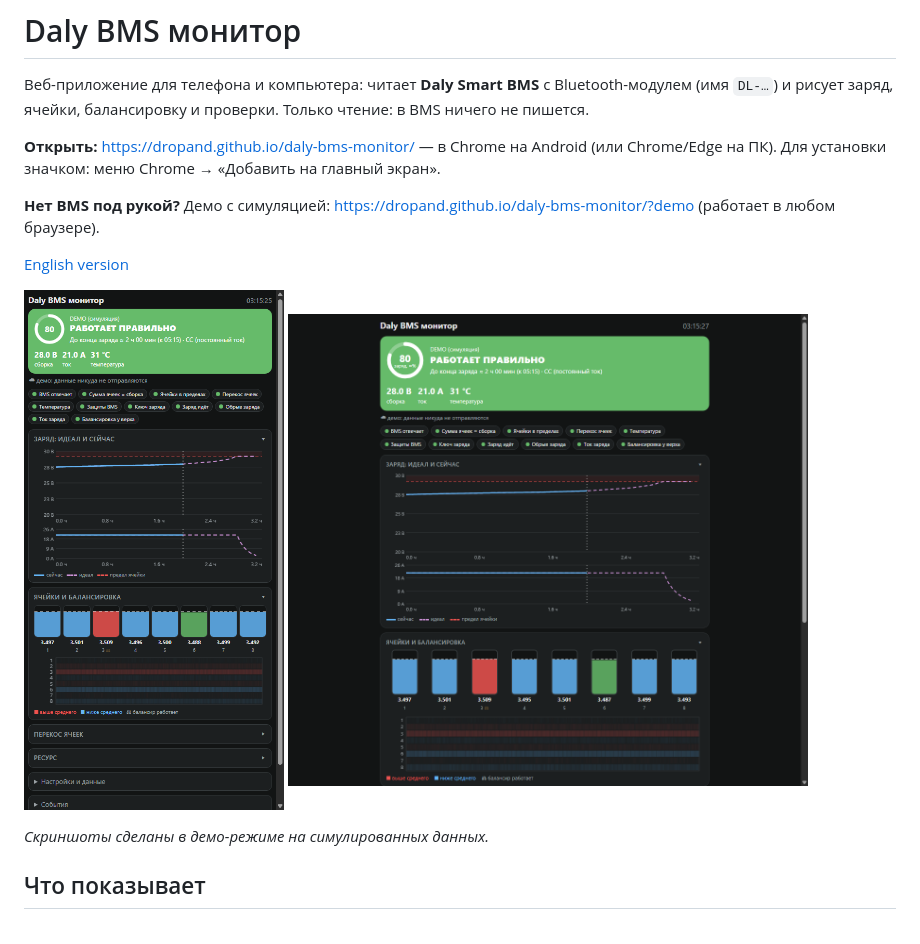
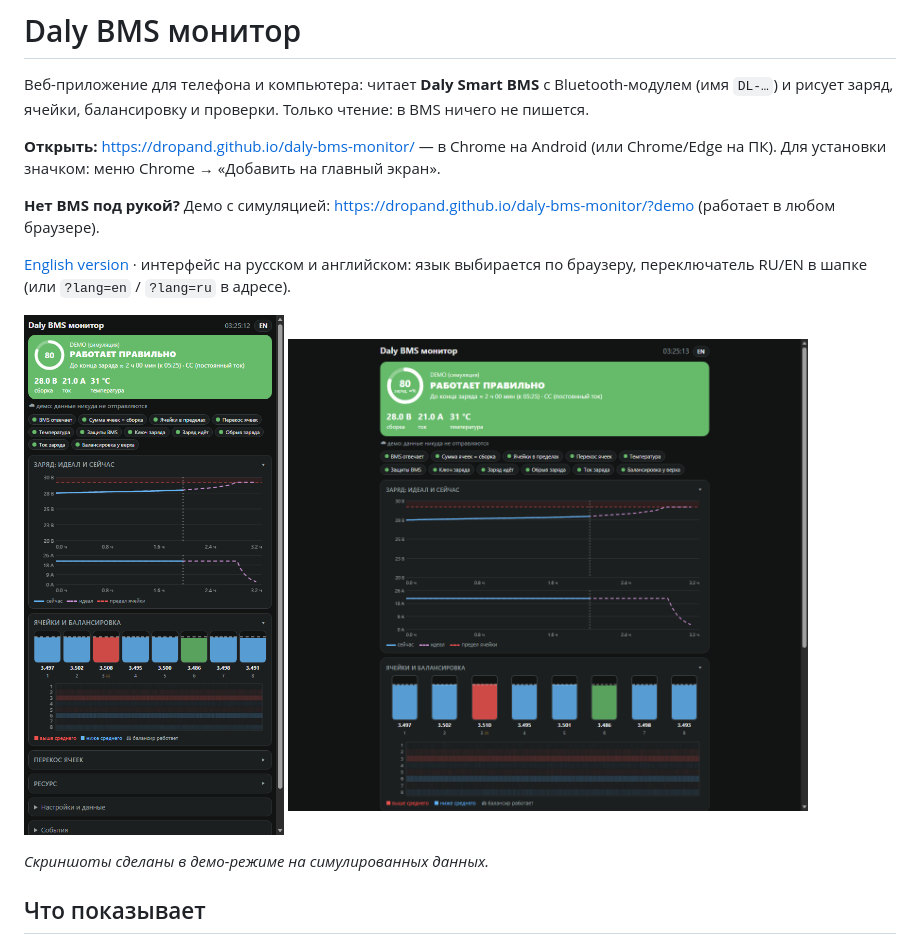
Before and after one commit to dropand/daly-bms-monitor, a Markdown page: README.md, the part around the change. Rendered like a GitHub page; pictures changed too: docs/screenshot-desktop.png, docs/screenshot-mobile.png.

Commit message:
Полный английский интерфейс: переключатель RU/EN, перевод проверок, защит и подписей; английские скриншоты

```diff
--- a/README.md
+++ b/README.md
@@ -6,7 +6,7 @@
 
 **Нет BMS под рукой?** Демо с симуляцией: https://dropand.github.io/daly-bms-monitor/?demo (работает в любом браузере).
 
-[English version](README.en.md)
+[English version](README.en.md) · интерфейс на русском и английском: язык выбирается по браузеру, переключатель RU/EN в шапке (или `?lang=en` / `?lang=ru` в адресе).
 
 <p>
   <img src="docs/screenshot-mobile.png" alt="Телефон (демо, симуляция)" width="260">
```
Also changed, not shown: README.en.md (+3 -3 lines), docs/screenshot-en-desktop.png (added), docs/screenshot-en-mobile.png (added), 5 other files.
